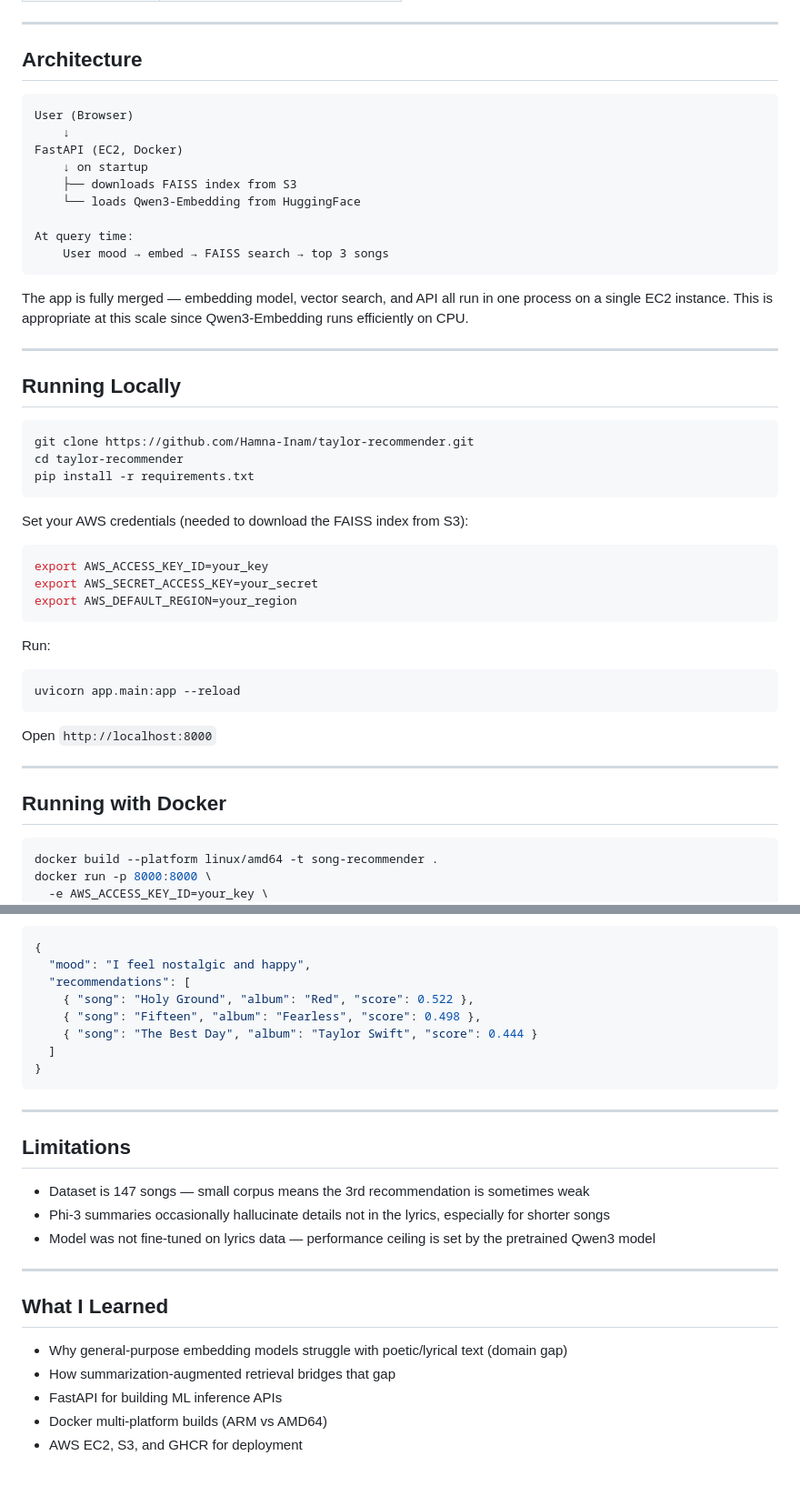
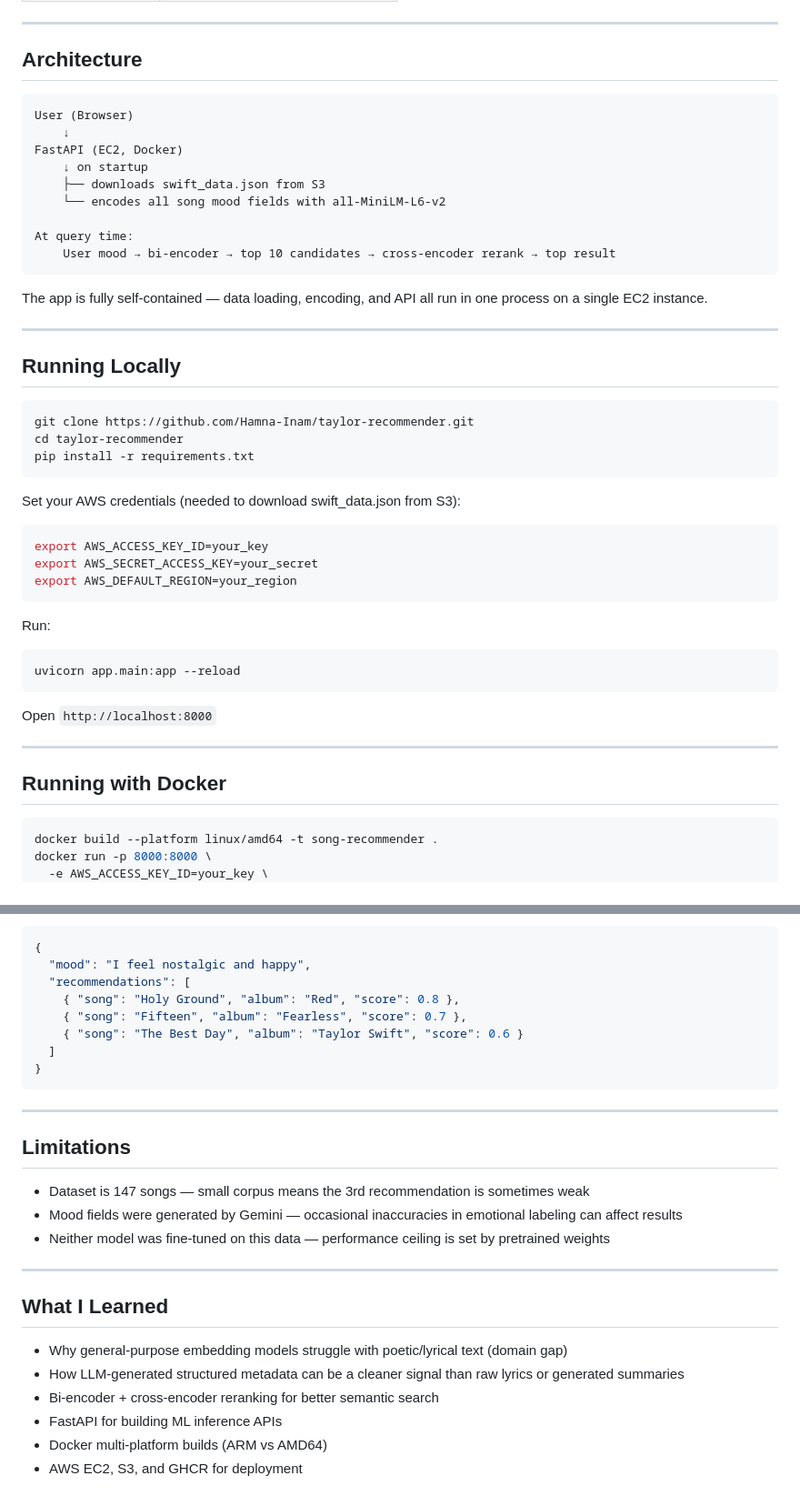
Before and after one commit to Hamna-Inam/Taylor-Swift-Song-Recommender, a Markdown page: README.md, 2 parts joined by grey strips. Shown at 91% size. Drawn GitHub-style.

````diff
--- a/README.md
+++ b/README.md
@@ -72,32 +75,30 @@ Without the Phi-3 summarization step, even the best embedding model struggled wi
 ---
 
 ## Architecture
-
 ```
 User (Browser)
     ↓
 FastAPI (EC2, Docker)
     ↓ on startup
-    ├── downloads FAISS index from S3
-    └── loads Qwen3-Embedding from HuggingFace
+    ├── downloads swift_data.json from S3
+    └── encodes all song mood fields with all-MiniLM-L6-v2
 
 At query time:
-    User mood → embed → FAISS search → top 3 songs
+    User mood → bi-encoder → top 10 candidates → cross-encoder rerank → top result
 ```
 
-The app is fully merged — embedding model, vector search, and API all run in one process on a single EC2 instance. This is appropriate at this scale since Qwen3-Embedding runs efficiently on CPU.
+The app is fully self-contained — data loading, encoding, and API all run in one process on a single EC2 instance.
 
 ---
 
 ## Running Locally
-
 ```bash
 git clone https://github.com/Hamna-Inam/taylor-recommender.git
 cd taylor-recommender
 pip install -r requirements.txt
 ```
 
-Set your AWS credentials (needed to download the FAISS index from S3):
+Set your AWS credentials (needed to download swift_data.json from S3):
 ```bash
 export AWS_ACCESS_KEY_ID=your_key
 export AWS_SECRET_ACCESS_KEY=your_secret
@@ -114,7 +115,6 @@ Open `http://localhost:8000`
 ---
 
 ## Running with Docker
-
 ```bash
 docker build --platform linux/amd64 -t song-recommender .
 docker run -p 8000:8000 \
@@ -141,9 +141,9 @@ Response:
 {
   "mood": "I feel nostalgic and happy",
   "recommendations": [
-    { "song": "Holy Ground", "album": "Red", "score": 0.522 },
-    { "song": "Fifteen", "album": "Fearless", "score": 0.498 },
-    { "song": "The Best Day", "album": "Taylor Swift", "score": 0.444 }
+    { "song": "Holy Ground", "album": "Red", "score": 0.8 },
+    { "song": "Fifteen", "album": "Fearless", "score": 0.7 },
+    { "song": "The Best Day", "album": "Taylor Swift", "score": 0.6 }
   ]
 }
 ```
@@ -153,15 +153,16 @@ Response:
 ## Limitations
 
 - Dataset is 147 songs — small corpus means the 3rd recommendation is sometimes weak
-- Phi-3 summaries occasionally hallucinate details not in the lyrics, especially for shorter songs
-- Model was not fine-tuned on lyrics data — performance ceiling is set by the pretrained Qwen3 model
+- Mood fields were generated by Gemini — occasional inaccuracies in emotional labeling can affect results
+- Neither model was fine-tuned on this data — performance ceiling is set by pretrained weights
 
 ---
 
 ## What I Learned
 
 - Why general-purpose embedding models struggle with poetic/lyrical text (domain gap)
-- How summarization-augmented retrieval bridges that gap
+- How LLM-generated structured metadata can be a cleaner signal than raw lyrics or generated summaries
+- Bi-encoder + cross-encoder reranking for better semantic search
 - FastAPI for building ML inference APIs
 - Docker multi-platform builds (ARM vs AMD64)
 - AWS EC2, S3, and GHCR for deployment
````
Also changed, not shown: other parts of README.md (+26 -23 lines).
